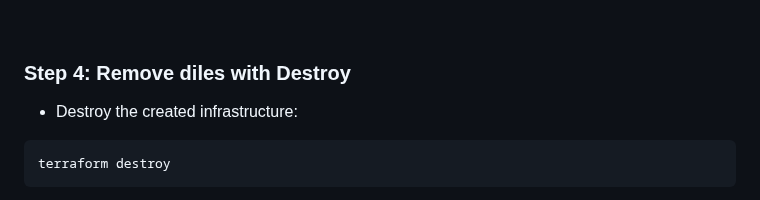
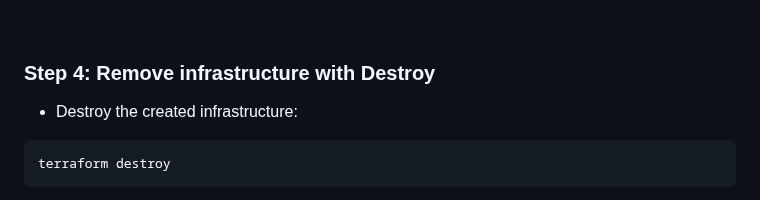
Before and after one commit to CiscoDevNet/WASTC2024-vFDW, a Markdown page: 3-Wednesday/Intro-to-Terraform/README.md, the part around the change. GitHub-like rendering.

```diff
--- a/3-Wednesday/Intro-to-Terraform/README.md
+++ b/3-Wednesday/Intro-to-Terraform/README.md
@@ -247,7 +247,7 @@ The results shoud look something like this (truncated for brevity):
 <br>
 
 
-### **Step 4**: Remove diles with Destroy
+### **Step 4**: Remove infrastructure with Destroy
 
 - Destroy the created infrastructure:
 
```
